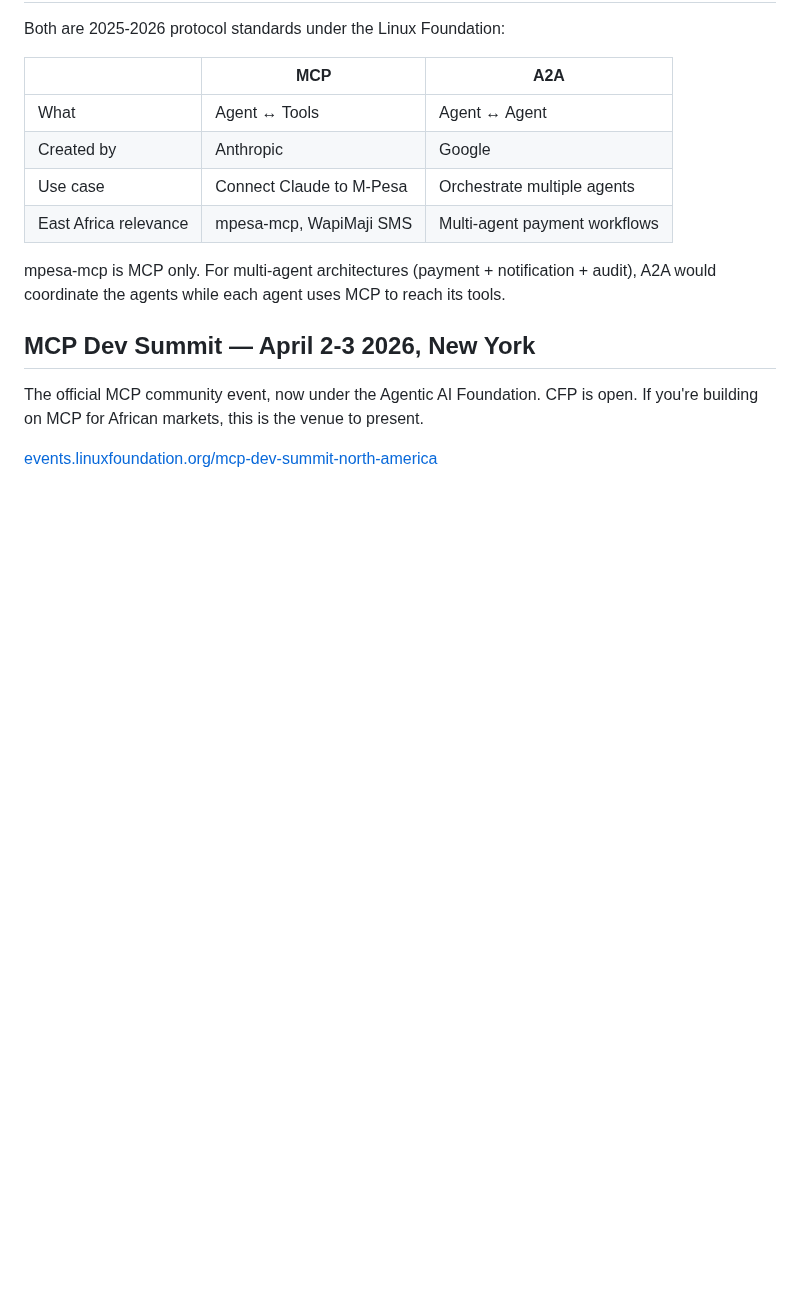
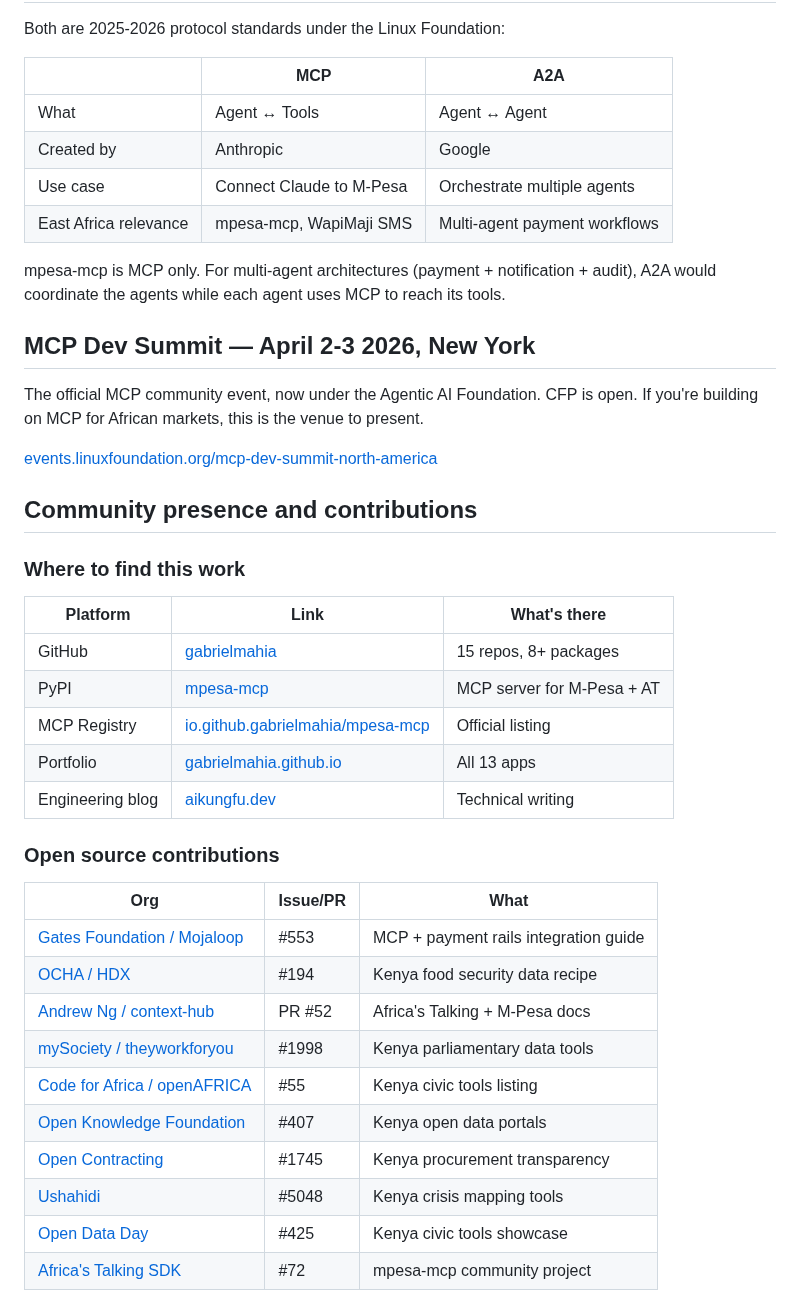
Before and after one commit to gabrielmahia/nairobi-stack, a Markdown page: README.md, the part around the change. Drawn GitHub-style; blank space fills up the shorter version.

Commit message:
docs: add community presence and contribution map
Full table of platform presence and cross-org contributions.

```diff
--- a/README.md
+++ b/README.md
@@ -138,3 +138,30 @@ The official MCP community event, now under the Agentic AI Foundation. CFP is op
 If you're building on MCP for African markets, this is the venue to present.
 
 [events.linuxfoundation.org/mcp-dev-summit-north-america](https://events.linuxfoundation.org/mcp-dev-summit-north-america/)
+
+## Community presence and contributions
+
+### Where to find this work
+
+| Platform | Link | What's there |
+|----------|------|--------------|
+| GitHub | [gabrielmahia](https://github.com/gabrielmahia) | 15 repos, 8+ packages |
+| PyPI | [mpesa-mcp](https://pypi.org/project/mpesa-mcp/) | MCP server for M-Pesa + AT |
+| MCP Registry | [io.github.gabrielmahia/mpesa-mcp](https://registry.modelcontextprotocol.io) | Official listing |
+| Portfolio | [gabrielmahia.github.io](https://gabrielmahia.github.io) | All 13 apps |
+| Engineering blog | [aikungfu.dev](https://aikungfu.dev) | Technical writing |
+
+### Open source contributions
+
+| Org | Issue/PR | What |
+|-----|----------|------|
+| [Gates Foundation / Mojaloop](https://github.com/mojaloop/documentation/issues/553) | #553 | MCP + payment rails integration guide |
+| [OCHA / HDX](https://github.com/OCHA-DAP/data-grid-recipes/issues/194) | #194 | Kenya food security data recipe |
+| [Andrew Ng / context-hub](https://github.com/andrewyng/context-hub/pull/52) | PR #52 | Africa's Talking + M-Pesa docs |
+| [mySociety / theyworkforyou](https://github.com/mysociety/theyworkforyou/issues/1998) | #1998 | Kenya parliamentary data tools |
+| [Code for Africa / openAFRICA](https://github.com/CodeForAfrica/openAFRICA/issues/55) | #55 | Kenya civic tools listing |
+| [Open Knowledge Foundation](https://github.com/okfn/dataportals.org/issues/407) | #407 | Kenya open data portals |
+| [Open Contracting](https://github.com/open-contracting/standard/issues/1745) | #1745 | Kenya procurement transparency |
+| [Ushahidi](https://github.com/ushahidi/platform/issues/5048) | #5048 | Kenya crisis mapping tools |
+| [Open Data Day](https://github.com/okfn/opendataday/issues/425) | #425 | Kenya civic tools showcase |
+| [Africa's Talking SDK](https://github.com/AfricasTalkingLtd/africastalking-python/issues/72) | #72 | mpesa-mcp community project |
```
